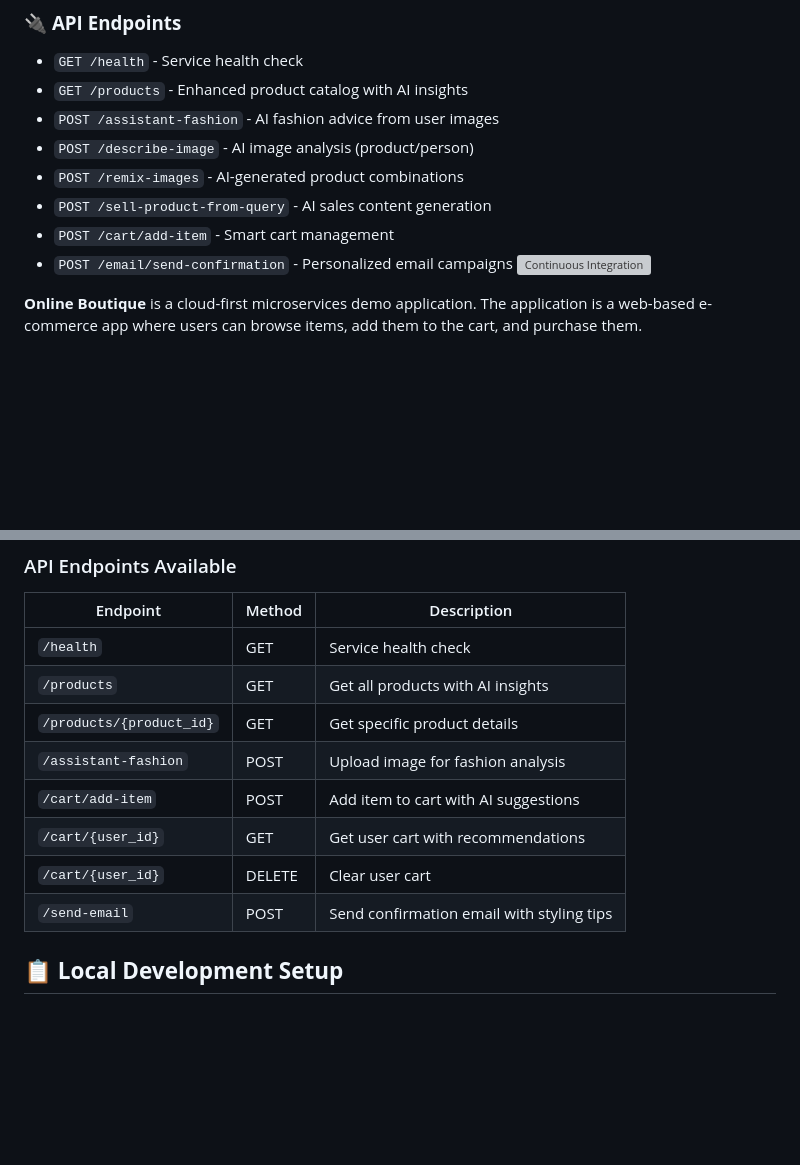
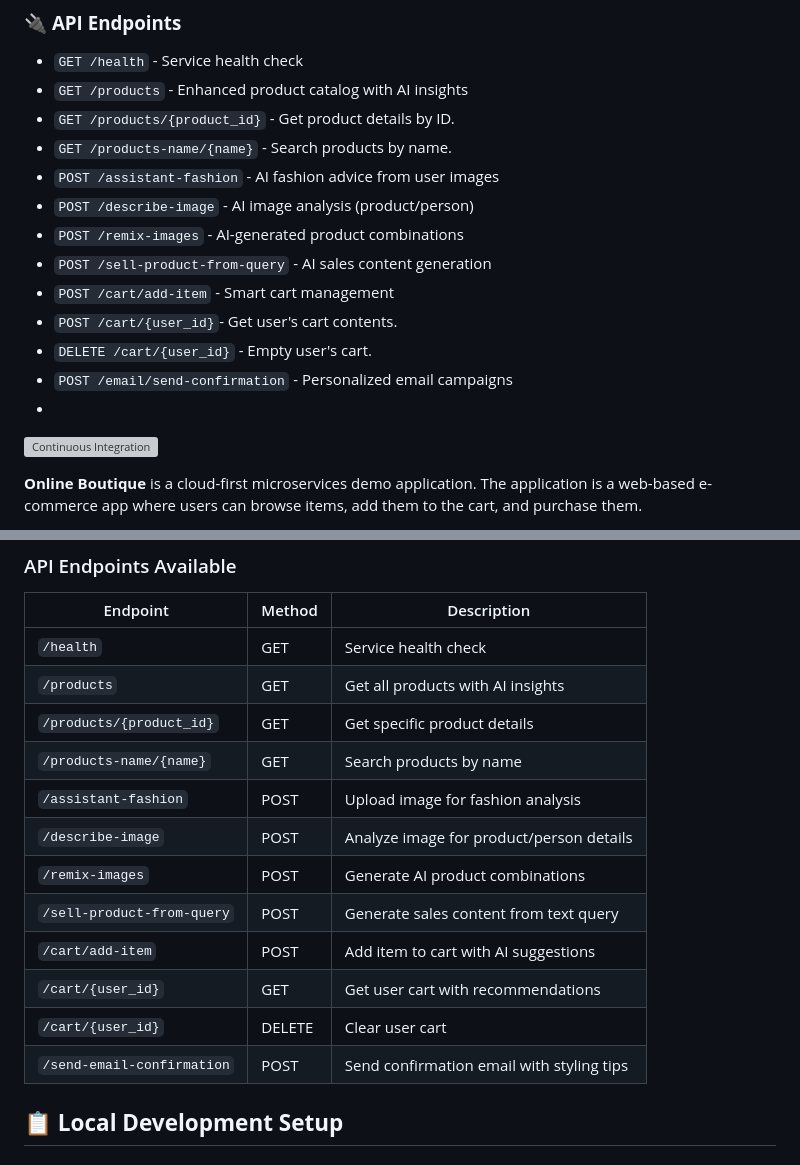
Before and after one commit to xValentim/nero-fashion, a Markdown page: README.md, 2 parts joined by grey strips. Drawn GitHub-style; blank space fills up the shorter version; grey boxes are pictures that could not be loaded.

Commit message:
fix: endpoints nanobananaservice

```diff
--- a/README.md
+++ b/README.md
@@ -57,12 +57,17 @@ Find **Protocol Buffers Descriptions** at the [`./protos` directory](/protos).
 ### 🔌 **API Endpoints**
 - `GET /health` - Service health check
 - `GET /products` - Enhanced product catalog with AI insights
+- `GET /products/{product_id}` - Get product details by ID.
+- `GET /products-name/{name}` - Search products by name.
 - `POST /assistant-fashion` - AI fashion advice from user images
 - `POST /describe-image` - AI image analysis (product/person)
 - `POST /remix-images` - AI-generated product combinations
 - `POST /sell-product-from-query` - AI sales content generation
 - `POST /cart/add-item` - Smart cart management
+- `POST /cart/{user_id}`- Get user's cart contents.
+- `DELETE /cart/{user_id}` - Empty user's cart.
 - `POST /email/send-confirmation` - Personalized email campaigns
+-
 ![Continuous Integration](https://github.com/GoogleCloudPlatform/microservices-demo/workflows/Continuous%20Integration%20-%20Main/Release/badge.svg)
 
 **Online Boutique** is a cloud-first microservices demo application.  The application is a
@@ -251,11 +256,15 @@ The AI-powered fashion assistant includes:
 | `/health` | GET | Service health check |
 | `/products` | GET | Get all products with AI insights |
 | `/products/{product_id}` | GET | Get specific product details |
+| `/products-name/{name}` | GET | Search products by name |
 | `/assistant-fashion` | POST | Upload image for fashion analysis |
+| `/describe-image` | POST | Analyze image for product/person details |
+| `/remix-images` | POST | Generate AI product combinations |
+| `/sell-product-from-query` | POST | Generate sales content from text query |
 | `/cart/add-item` | POST | Add item to cart with AI suggestions |
 | `/cart/{user_id}` | GET | Get user cart with recommendations |
 | `/cart/{user_id}` | DELETE | Clear user cart |
-| `/send-email` | POST | Send confirmation email with styling tips |
+| `/send-email-confirmation` | POST | Send confirmation email with styling tips |
 
 ## 📋 **Local Development Setup**
 
```
